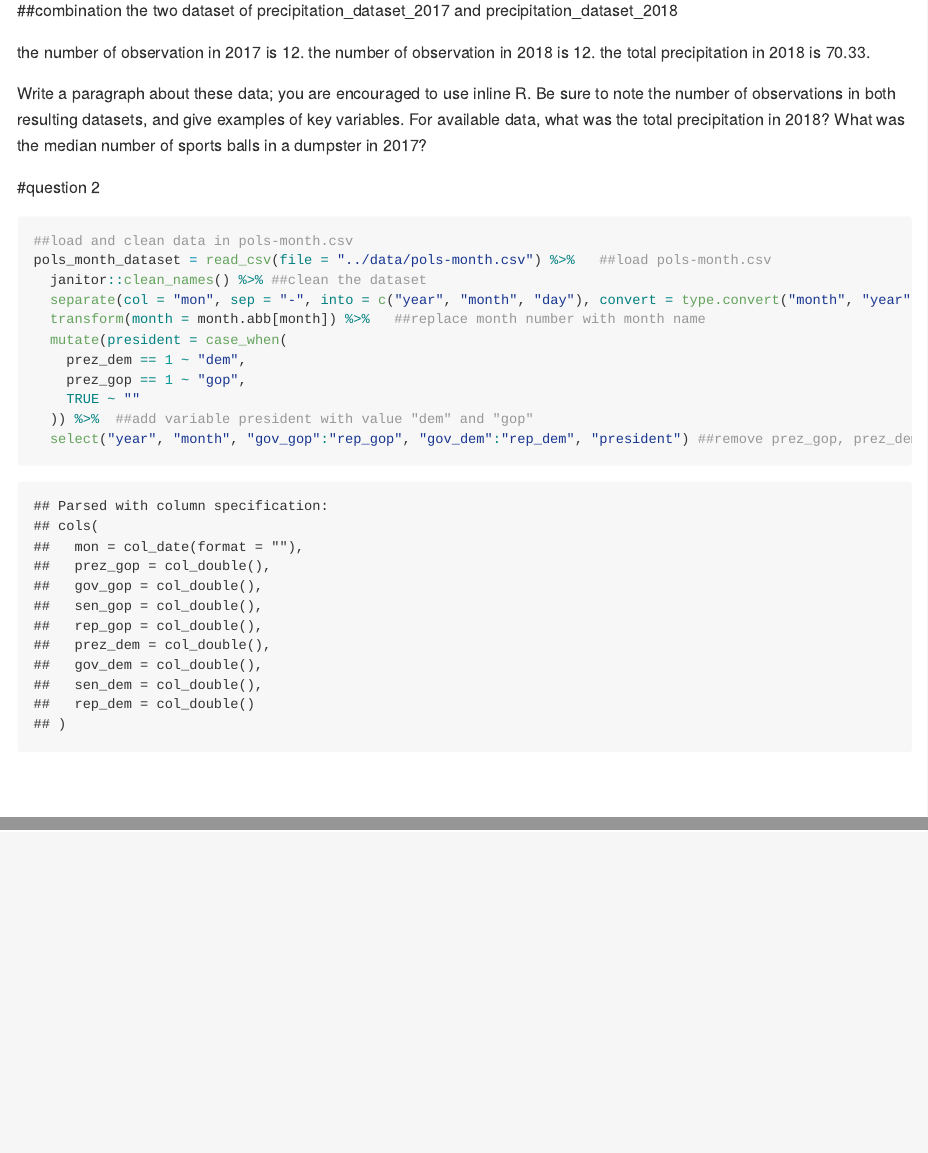
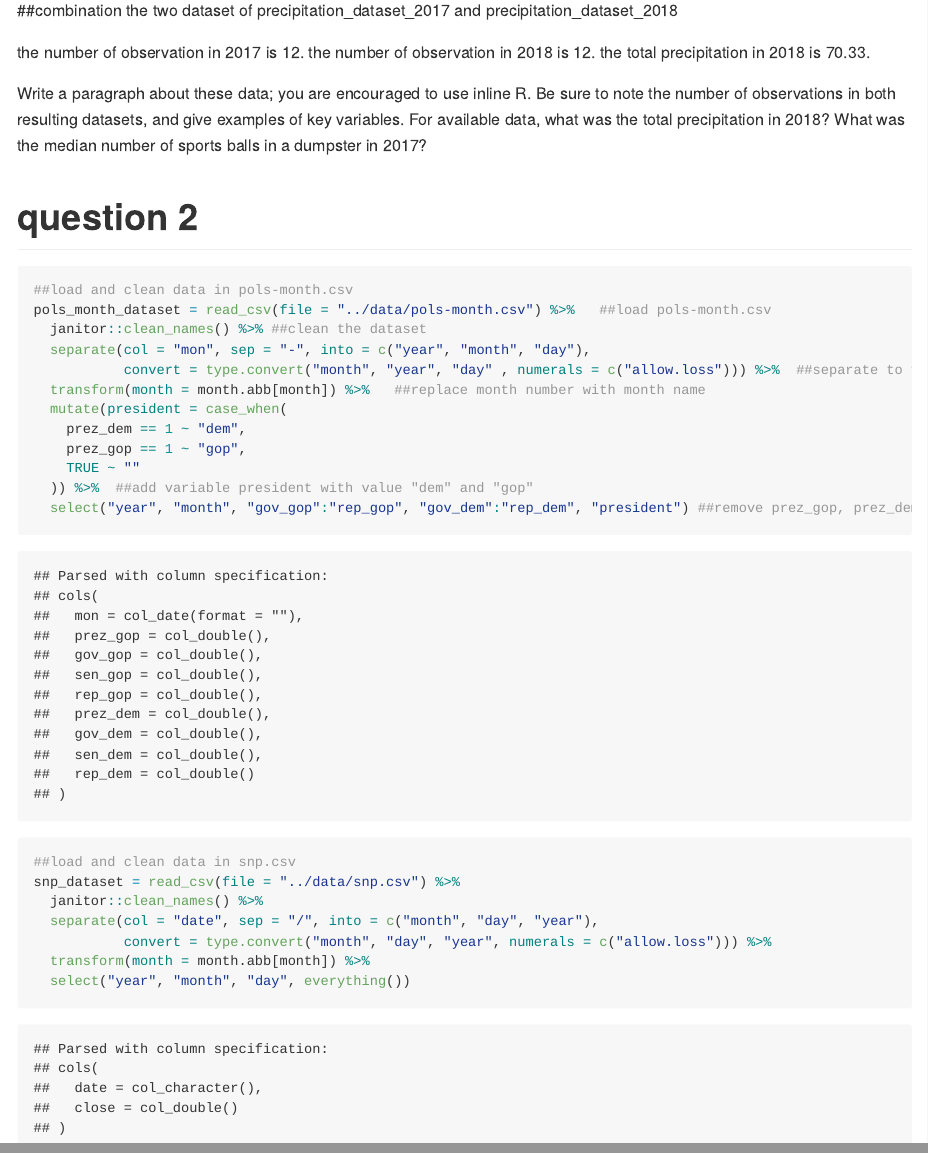
Before and after one commit to Jasonwang-ny/data_tidy, an R Markdown document (p8105_hw2_ww2470.Rmd): the page in a window 1100 px wide, from 1060 px down, and a second part further down, joined at a grey line. The pictures show the output file p8105_hw2_ww2470.md that the author committed with the source, drawn offline in the style of GitHub.

Commit message:
finish the second part of question 2

````diff
--- a/p8105_hw2_ww2470.Rmd
+++ b/p8105_hw2_ww2470.Rmd
@@ -86,12 +86,13 @@ the total precipitation in 2018 is `r sum(precipitation_dataset_2018$total, na.r
 
 Write a paragraph about these data; you are encouraged to use inline R. Be sure to note the number of observations in both resulting datasets, and give examples of key variables. For available data, what was the total precipitation in 2018? What was the median number of sports balls in a dumpster in 2017?
 
-#question 2
-```{r}
+# question 2
+```{r, pols, echo = TRUE}
 ##load and clean data in pols-month.csv
 pols_month_dataset = read_csv(file = "../data/pols-month.csv") %>%   ##load pols-month.csv
   janitor::clean_names() %>% ##clean the dataset
-  separate(col = "mon", sep = "-", into = c("year", "month", "day"), convert = type.convert("month", "year", "day" , numerals = c("allow.loss"))) %>%  ##separate to year, month, day, and transfer month format "01" "02"... to "1", "2)
+  separate(col = "mon", sep = "-", into = c("year", "month", "day"),
+           convert = type.convert("month", "year", "day" , numerals = c("allow.loss"))) %>%  ##separate to year, month, day, and transfer month format "01" "02"... to "1", "2)
   transform(month = month.abb[month]) %>%   ##replace month number with month name
   mutate(president = case_when(
     prez_dem == 1 ~ "dem",
@@ -102,3 +103,16 @@ pols_month_dataset = read_csv(file = "../data/pols-month.csv") %>%   ##load pols
 
 
 ```
+
+```{r, snp, echo = TRUE}
+##load and clean data in snp.csv
+snp_dataset = read_csv(file = "../data/snp.csv") %>%
+  janitor::clean_names() %>%
+  separate(col = "date", sep = "/", into = c("month", "day", "year"),
+           convert = type.convert("month", "day", "year", numerals = c("allow.loss"))) %>%
+  transform(month = month.abb[month]) %>%
+  select("year", "month", "day", everything())
+
+
+
+```
````
Also changed, not shown: p8105_hw2_ww2470.md, p8105_hw2_ww2470.Rmd (2 more changed lines).
